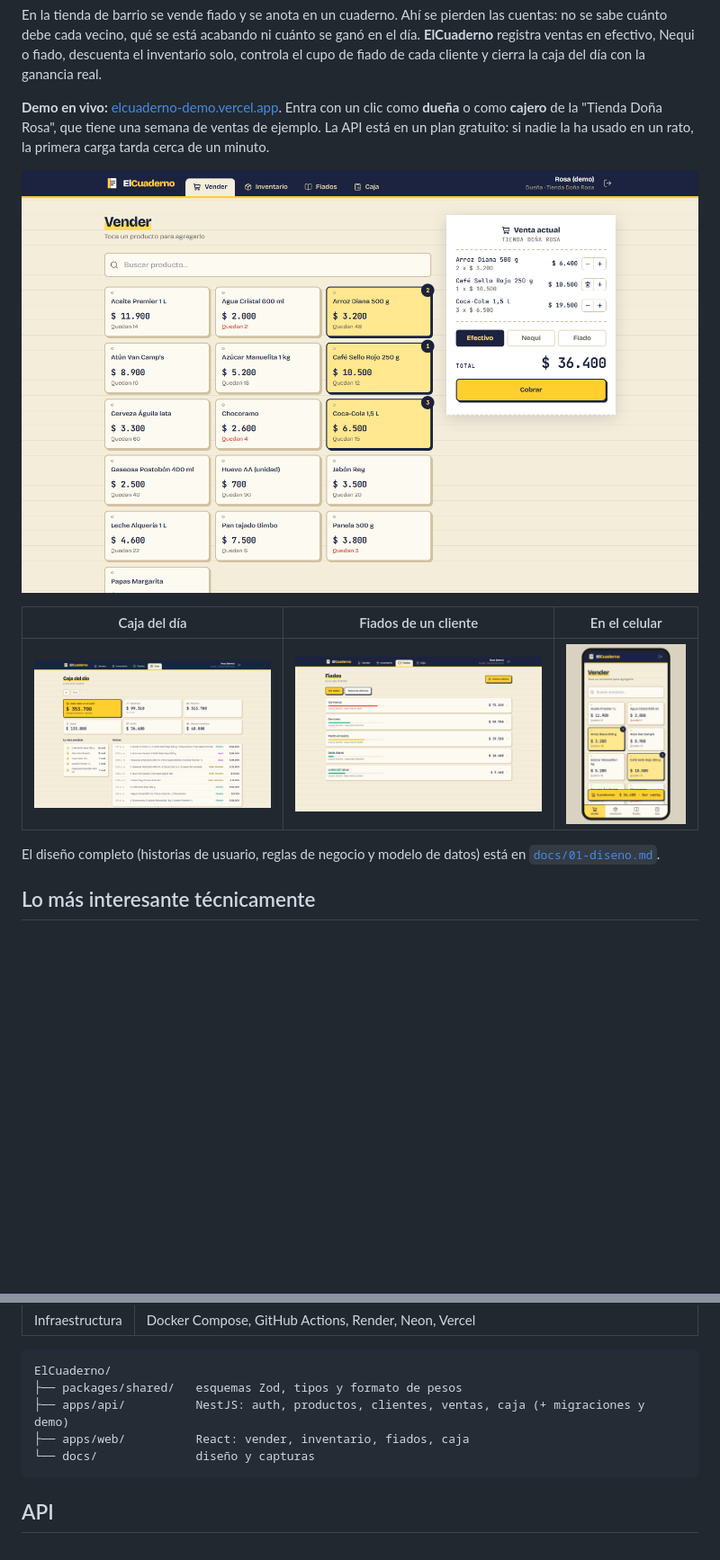
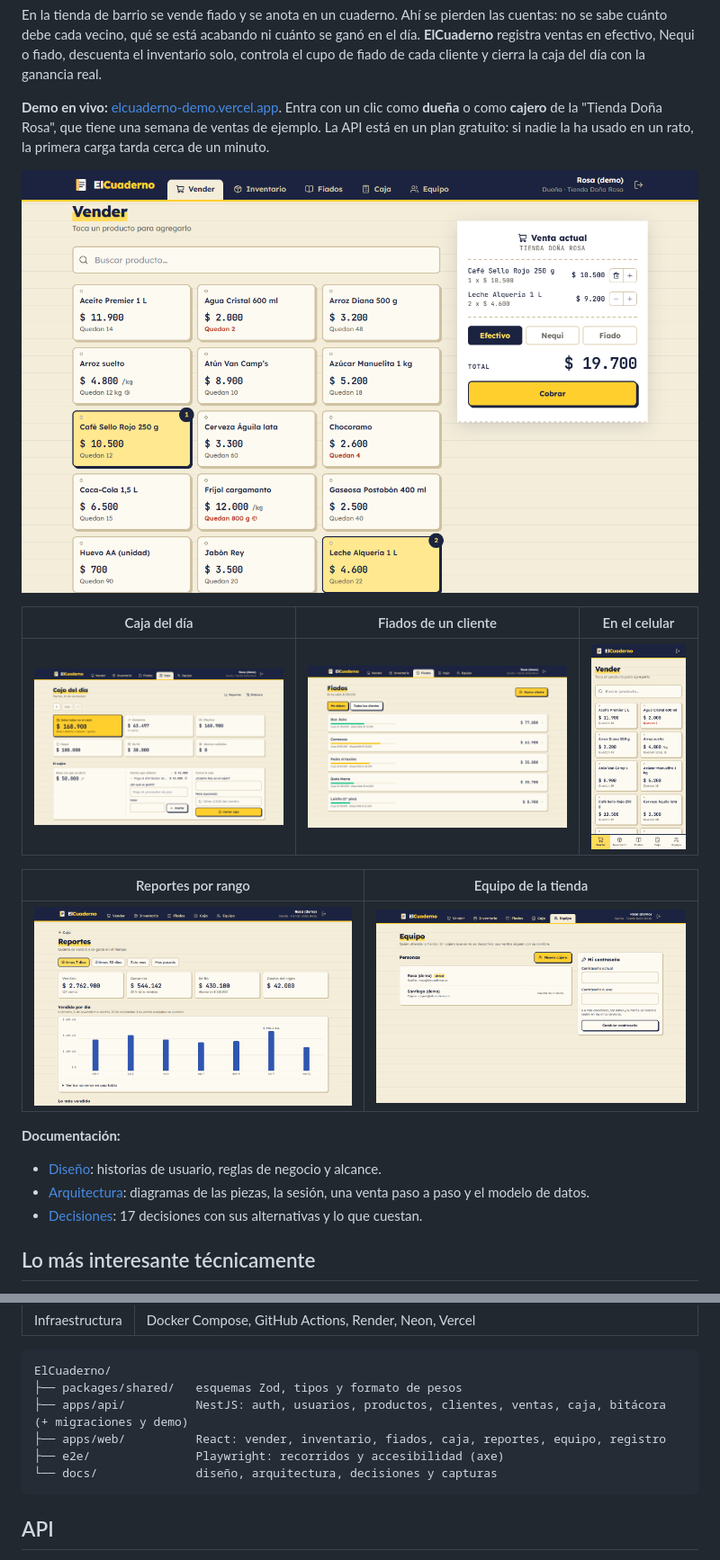
Before and after one commit to robledocordoba123-cmyk/ElCuaderno, a Markdown page: README.md, 2 parts joined by grey strips. Shown at 90% size. Drawn GitHub-style; pictures changed too: docs/capturas/01-vender.png, docs/capturas/02-caja.png, docs/capturas/03-fiados.png; blank space fills up the shorter version.

````diff
--- a/README.md
+++ b/README.md
@@ -14,7 +14,14 @@ En la tienda de barrio se vende fiado y se anota en un cuaderno. Ahí se pierden
 |---|---|---|
 | ![Caja](docs/capturas/02-caja.png) | ![Fiados](docs/capturas/03-fiados.png) | ![Celular](docs/capturas/04-celular.png) |
 
-El diseño completo (historias de usuario, reglas de negocio y modelo de datos) está en [`docs/01-diseno.md`](docs/01-diseno.md).
+| Reportes por rango | Equipo de la tienda |
+|---|---|
+| ![Reportes](docs/capturas/05-reportes.png) | ![Equipo](docs/capturas/06-equipo.png) |
+
+**Documentación:**
+- [Diseño](docs/01-diseno.md): historias de usuario, reglas de negocio y alcance.
+- [Arquitectura](docs/arquitectura.md): diagramas de las piezas, la sesión, una venta paso a paso y el modelo de datos.
+- [Decisiones](docs/decisiones.md): 17 decisiones con sus alternativas y lo que cuestan.
 
 ## Lo más interesante técnicamente
 
@@ -49,9 +56,10 @@ El diseño completo (historias de usuario, reglas de negocio y modelo de datos)
 ```
 ElCuaderno/
 ├── packages/shared/   esquemas Zod, tipos y formato de pesos
-├── apps/api/          NestJS: auth, productos, clientes, ventas, caja (+ migraciones y demo)
-├── apps/web/          React: vender, inventario, fiados, caja
-└── docs/              diseño y capturas
+├── apps/api/          NestJS: auth, usuarios, productos, clientes, ventas, caja, bitácora (+ migraciones y demo)
+├── apps/web/          React: vender, inventario, fiados, caja, reportes, equipo, registro
+├── e2e/               Playwright: recorridos y accesibilidad (axe)
+└── docs/              diseño, arquitectura, decisiones y capturas
 ```
 
 ## API
````
Also changed, not shown: docs/01-diseno.md (+17 -3 lines), docs/arquitectura.md (added, +194 -0 lines), docs/decisiones.md (added, +105 -0 lines).
